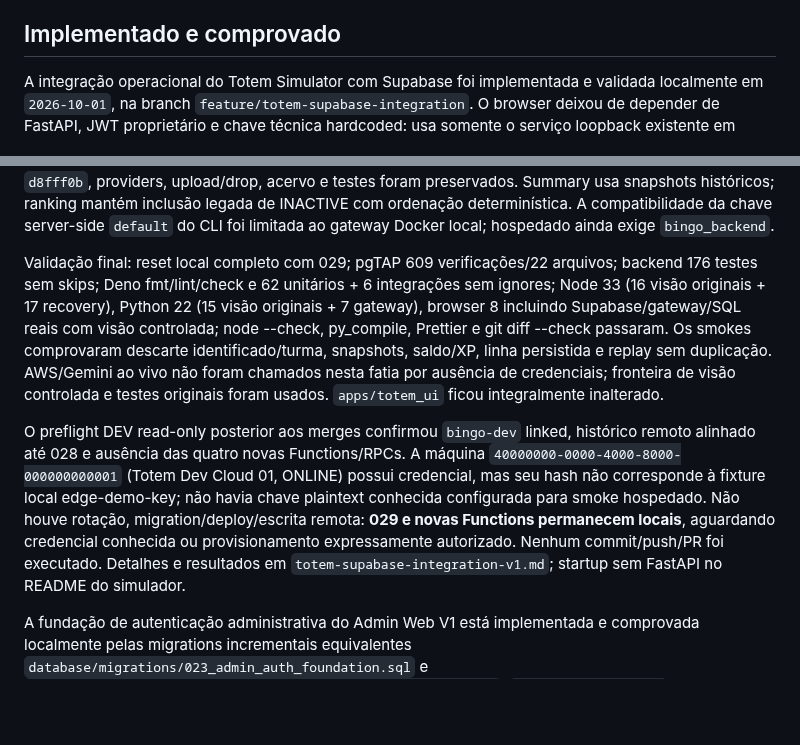
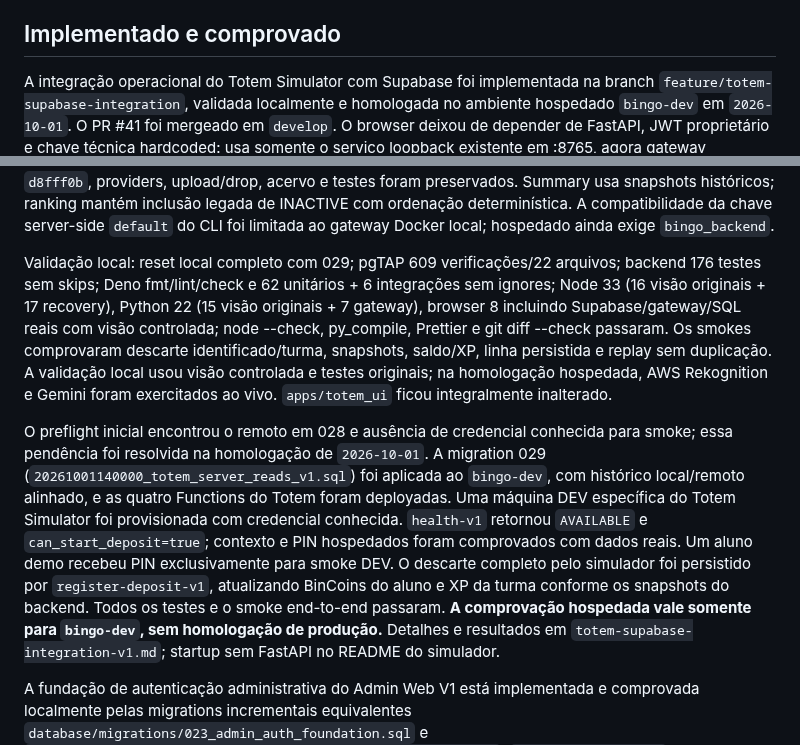
Before and after one commit to marcocaparra/BinGo, a Markdown page: Software/docs/STATUS_12-08.md, 2 parts joined by grey strips. Drawn GitHub-style; blank space fills up the shorter version.

```diff
--- a/Software/docs/STATUS_12-08.md
+++ b/Software/docs/STATUS_12-08.md
@@ -19,9 +19,10 @@ Novos descartes reais não podem começar offline ou quando serviços críticos
 ## Implementado e comprovado
 
 
-A integração operacional do Totem Simulator com Supabase foi implementada e
-validada localmente em `2026-10-01`, na branch
-`feature/totem-supabase-integration`. O browser deixou de depender de FastAPI,
+A integração operacional do Totem Simulator com Supabase foi implementada na
+branch `feature/totem-supabase-integration`, validada localmente e homologada
+no ambiente hospedado `bingo-dev` em `2026-10-01`. O PR #41 foi mergeado em
+`develop`. O browser deixou de depender de FastAPI,
 JWT proprietário e chave técnica hardcoded: usa somente o serviço loopback
 existente em :8765, agora gateway `/bingo/*` além de `/vision/analyze`.
 Contexto/PIN/resumo/ranking usam as novas Functions `totem-context-v1`,
@@ -44,24 +45,28 @@ de INACTIVE com ordenação determinística. A compatibilidade da chave server-s
 `default` do CLI foi limitada ao gateway Docker local; hospedado ainda exige
 `bingo_backend`.
 
-Validação final: reset local completo com 029; pgTAP 609 verificações/22 arquivos;
+Validação local: reset local completo com 029; pgTAP 609 verificações/22 arquivos;
 backend 176 testes sem skips; Deno fmt/lint/check e 62 unitários + 6 integrações
 sem ignores; Node 33 (16 visão originais + 17 recovery), Python 22 (15 visão
 originais + 7 gateway), browser 8 incluindo Supabase/gateway/SQL reais com visão
 controlada; node --check, py_compile, Prettier e git diff --check passaram.
 Os smokes comprovaram descarte identificado/turma, snapshots, saldo/XP, linha
-persistida e replay sem duplicação. AWS/Gemini ao vivo não foram chamados nesta
-fatia por ausência de credenciais; fronteira de visão controlada e testes
-originais foram usados. `apps/totem_ui` ficou integralmente inalterado.
+persistida e replay sem duplicação. A validação local usou visão controlada e
+testes originais; na homologação hospedada, AWS Rekognition e Gemini foram
+exercitados ao vivo. `apps/totem_ui` ficou integralmente inalterado.
 
-O preflight DEV read-only posterior aos merges confirmou `bingo-dev` linked,
-histórico remoto alinhado até 028 e ausência das quatro novas Functions/RPCs.
-A máquina `40000000-0000-4000-8000-000000000001` (Totem Dev Cloud 01, ONLINE)
-possui credencial, mas seu hash não corresponde à fixture local edge-demo-key;
-não havia chave plaintext conhecida configurada para smoke hospedado. Não houve
-rotação, migration/deploy/escrita remota: **029 e novas Functions permanecem
-locais**, aguardando credencial conhecida ou provisionamento expressamente
-autorizado. Nenhum commit/push/PR foi executado. Detalhes e resultados em
+O preflight inicial encontrou o remoto em 028 e ausência de credencial conhecida
+para smoke; essa pendência foi resolvida na homologação de `2026-10-01`. A
+migration 029 (`20261001140000_totem_server_reads_v1.sql`) foi aplicada ao
+`bingo-dev`, com histórico local/remoto alinhado, e as quatro Functions do Totem
+foram deployadas. Uma máquina DEV específica do Totem Simulator foi provisionada
+com credencial conhecida. `health-v1` retornou `AVAILABLE` e
+`can_start_deposit=true`; contexto e PIN hospedados foram comprovados com dados
+reais. Um aluno demo recebeu PIN exclusivamente para smoke DEV. O descarte
+completo pelo simulador foi persistido por `register-deposit-v1`, atualizando
+BinCoins do aluno e XP da turma conforme os snapshots do backend. Todos os testes
+e o smoke end-to-end passaram. **A comprovação hospedada vale somente para
+`bingo-dev`, sem homologação de produção.** Detalhes e resultados em
 `totem-supabase-integration-v1.md`; startup sem FastAPI no README do simulador.
 
 
```
Also changed, not shown: Software/docs/totem-supabase-integration-v1.md (+37 -20 lines), 1 other file.
